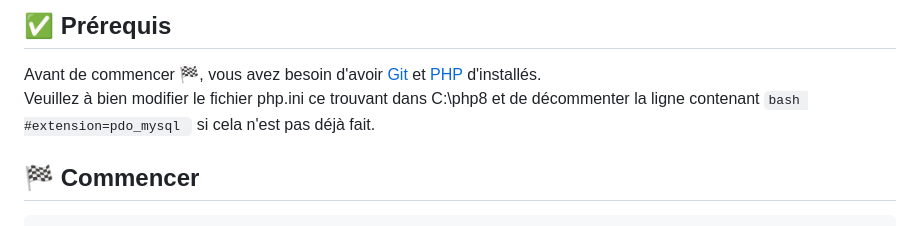
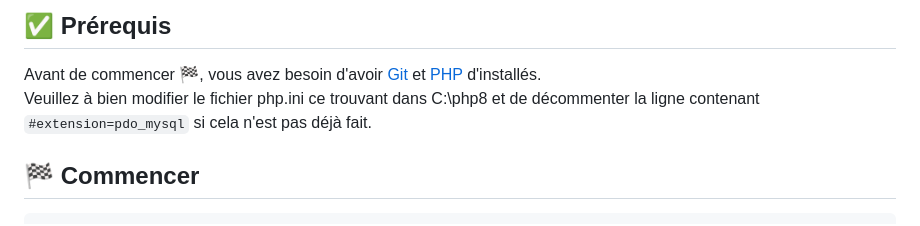
Before and after one commit to 4rn4ud/SportLudique, a Markdown page: README.md, the part around the change. Drawn GitHub-style.

````diff
--- a/README.md
+++ b/README.md
@@ -63,7 +63,7 @@ The following tools were used in this project:
 ## :white_check_mark: Prérequis ##
 
 Avant de commencer :checkered_flag:, vous avez besoin d'avoir [Git](https://git-scm.com) et [PHP](https://www.php.net/) d'installés.\
-Veuillez à bien modifier le fichier php.ini ce trouvant dans C:\php8 et de décommenter la ligne contenant ```bash #extension=pdo_mysql ``` si cela n'est pas déjà fait.
+Veuillez à bien modifier le fichier php.ini ce trouvant dans C:\php8 et de décommenter la ligne contenant ```#extension=pdo_mysql``` si cela n'est pas déjà fait.
 
 ## :checkered_flag: Commencer ##
 
````
